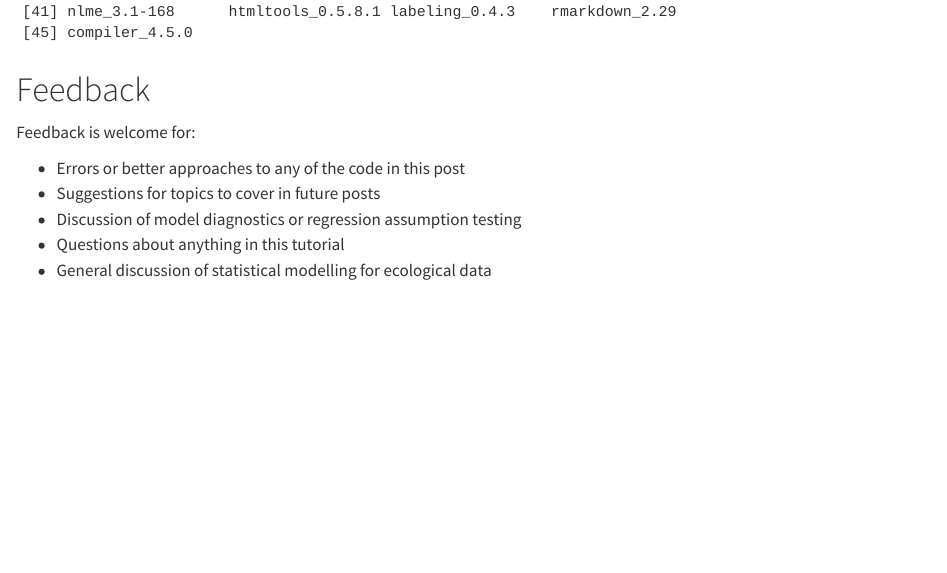
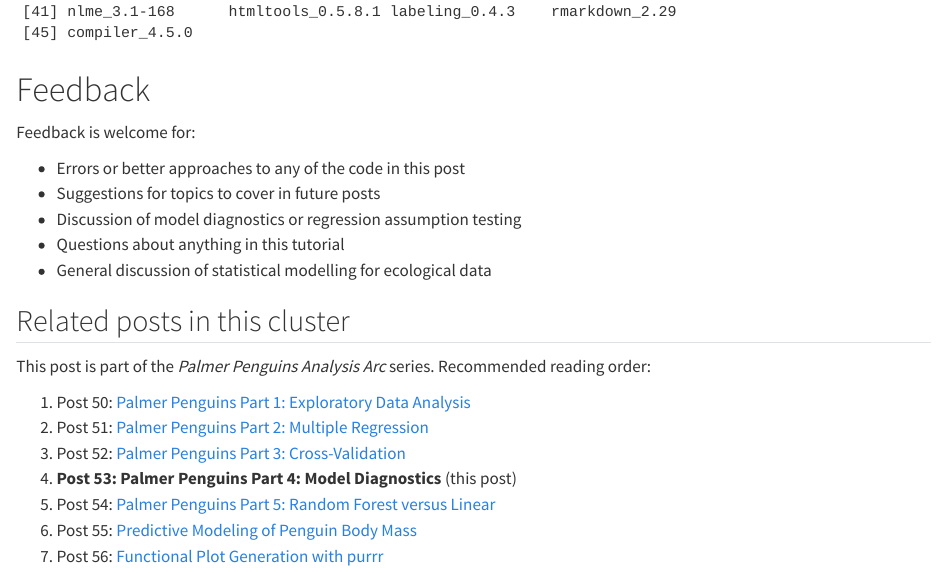
Before and after one commit to rgt47/palmerpenguinspart4, a Quarto document (analysis/report/index.qmd): the page in a window 1100 px wide, from 18080 px down. Rendered offline with R 4.5, knitr and Pandoc in place of Quarto, with nearby package versions; code that draws random numbers runs with fixed seeds of ours.

Commit message:
Auto-backup: 2026-05-28 15:52:19

```diff
--- a/analysis/report/index.qmd
+++ b/analysis/report/index.qmd
@@ -19,6 +19,8 @@
   html:
     code-fold: false
     code-tools: false
+cluster: penguins-arc
+cluster-order: 4
 ---
 
 ![Penguins on Antarctic
@@ -887,3 +889,16 @@
 - Questions about anything in this tutorial
 - General discussion of statistical modelling for
   ecological data
+
+## Related posts in this cluster
+
+This post is part of the *Palmer Penguins Analysis Arc* series.
+Recommended reading order:
+
+1. Post 50: [Palmer Penguins Part 1: Exploratory Data Analysis](../50-palmerpenguinspart1/)
+2. Post 51: [Palmer Penguins Part 2: Multiple Regression](../51-palmerpenguinspart2/)
+3. Post 52: [Palmer Penguins Part 3: Cross-Validation](../52-palmerpenguinspart3/)
+4. **Post 53: Palmer Penguins Part 4: Model Diagnostics** (this post)
+5. Post 54: [Palmer Penguins Part 5: Random Forest versus Linear](../54-palmerpenguinspart5/)
+6. Post 55: [Predictive Modeling of Penguin Body Mass](../55-palmerpenguinsregression/)
+7. Post 56: [Functional Plot Generation with purrr](../56-plotsfrompurrr/)
```
